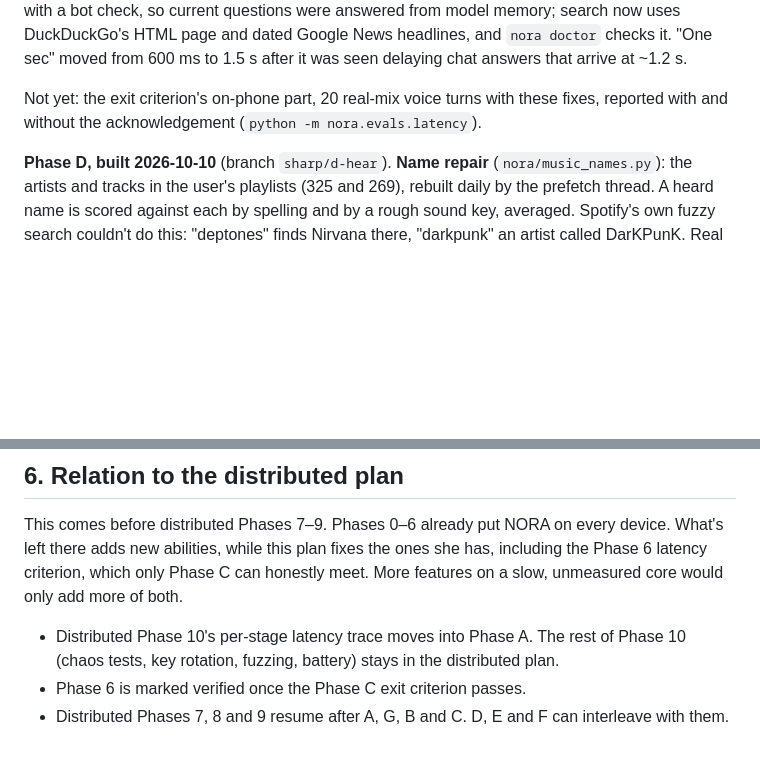
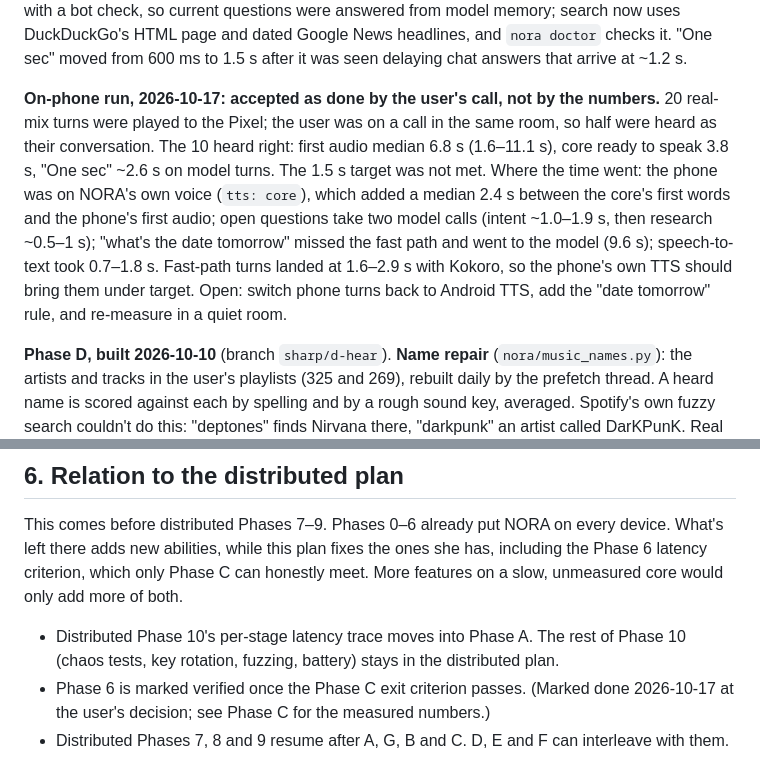
Before and after one commit to AaditPani-RVU/N.O.R.A, a Markdown page: NORA_SHARP_PLAN.md, 2 parts joined by grey strips. Rendered like a GitHub page; blank space fills up the shorter version.

```diff
--- a/NORA_SHARP_PLAN.md
+++ b/NORA_SHARP_PLAN.md
@@ -193,9 +193,19 @@ HTML page and dated Google News headlines, and `nora doctor` checks it.
 "One sec" moved from 600 ms to 1.5 s after it was seen delaying chat
 answers that arrive at ~1.2 s.
 
-Not yet: the exit criterion's on-phone part, 20 real-mix voice turns with
-these fixes, reported with and without the acknowledgement
-(`python -m nora.evals.latency`).
+**On-phone run, 2026-10-17: accepted as done by the user's call, not by
+the numbers.** 20 real-mix turns were played to the Pixel; the user was on
+a call in the same room, so half were heard as their conversation. The 10
+heard right: first audio median 6.8 s (1.6–11.1 s), core ready to speak
+3.8 s, "One sec" ~2.6 s on model turns. The 1.5 s target was not met.
+Where the time went: the phone was on NORA's own voice (`tts: core`),
+which added a median 2.4 s between the core's first words and the phone's
+first audio; open questions take two model calls (intent ~1.0–1.9 s, then
+research ~0.5–1 s); "what's the date tomorrow" missed the fast path and
+went to the model (9.6 s); speech-to-text took 0.7–1.8 s. Fast-path turns
+landed at 1.6–2.9 s with Kokoro, so the phone's own TTS should bring them
+under target. Open: switch phone turns back to Android TTS, add the
+"date tomorrow" rule, and re-measure in a quiet room.
 
 **Phase D, built 2026-10-10** (branch `sharp/d-hear`). **Name repair**
 (`nora/music_names.py`): the artists and tracks in the user's playlists
@@ -363,5 +373,7 @@ only add more of both.
   The rest of Phase 10 (chaos tests, key rotation, fuzzing, battery)
   stays in the distributed plan.
 - Phase 6 is marked verified once the Phase C exit criterion passes.
+  (Marked done 2026-10-17 at the user's decision; see Phase C for the
+  measured numbers.)
 - Distributed Phases 7, 8 and 9 resume after A, G, B and C. D, E and F
   can interleave with them.
```
Also changed, not shown: NORA_CALLS_PLAN.md (+18 -11 lines), NORA_DISTRIBUTED_PLAN.md (+1 -1 lines).
